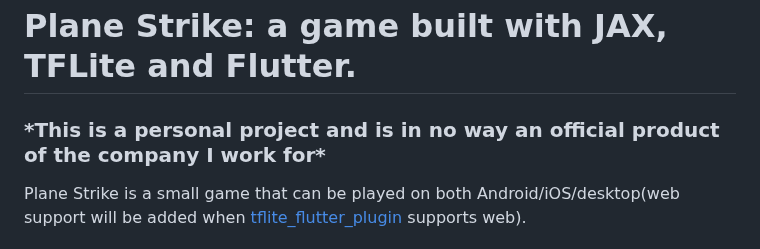
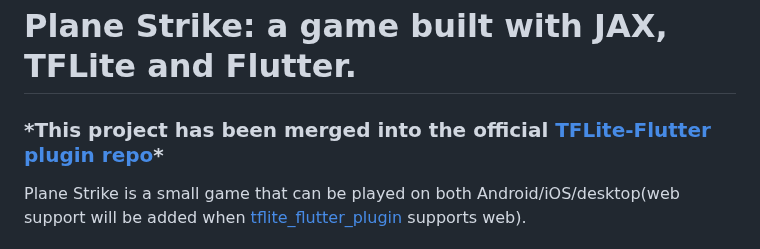
Before and after one commit to windmaple/planestrike_flutter, a Markdown page: README.md, the part around the change. Drawn GitHub-style.

```diff
--- a/README.md
+++ b/README.md
@@ -1,5 +1,5 @@
 # Plane Strike: a game built with JAX, TFLite and Flutter.
-### **\*This is a personal project and is in no way an official product of the company I work for\***
+### **\*This project has been merged into the official [TFLite-Flutter plugin repo](https://github.com/tensorflow/flutter-tflite/tree/main/example/reinforcement_learning)\***
 
 Plane Strike is a small game that can be played on both Android/iOS/desktop(web support will be added when [tflite_flutter_plugin](https://github.com/am15h/tflite_flutter_plugin) supports web).
 
```
